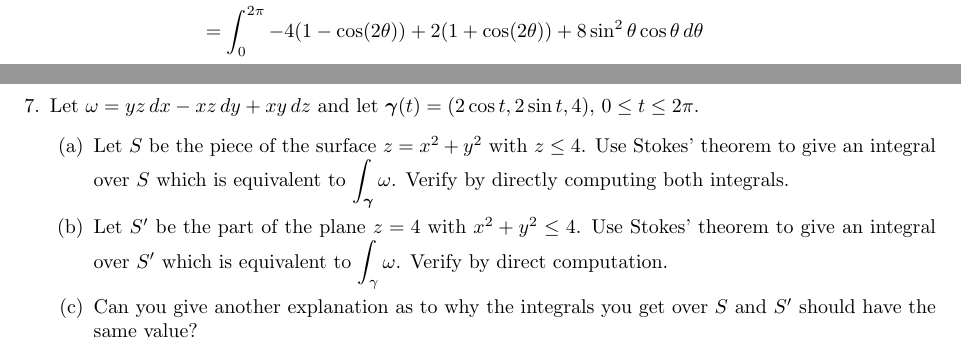
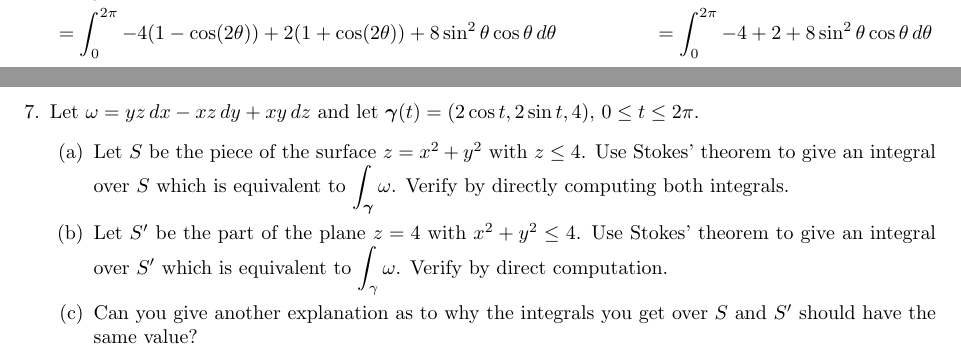
Before and after one commit to poonkeegan/school, a LaTeX document (matb42/a10.tex): two parts of pages 9 and 10 of 13, joined at a grey line, cut so that both start at the same text. Compiled offline with pdfLaTeX.

Commit message:
Tue Mar 27 17:34:23 EDT 2018

```diff
--- a/matb42/a10.tex
+++ b/matb42/a10.tex
@@ -223,6 +223,7 @@ Apr 3rd 2018}
             &\int_0^{2\pi} (2(2\sin\theta) - 0)(-2\sin \theta) + ((2\cos \theta) + (2\sin \theta)^2 - 0)(2\cos \theta) \, d\theta \\
             &= \int_0^{2\pi} -8 \sin ^2 \theta + 4 \cos ^2 \theta + 8 \sin^2 \theta \cos \theta \, d \theta \\
             &= \int_0^{2\pi} -4(1 - \cos(2\theta)) + 2 (1 + \cos(2\theta)) + 8 \sin^2 \theta \cos \theta \, d \theta
+            &= \int_0^{2\pi} -4 + 2  + 8 \sin^2 \theta \cos \theta \, d \theta
         \end{align*}
 
     \newpage
```
Also changed, not shown: matb42/a10.pdf.
